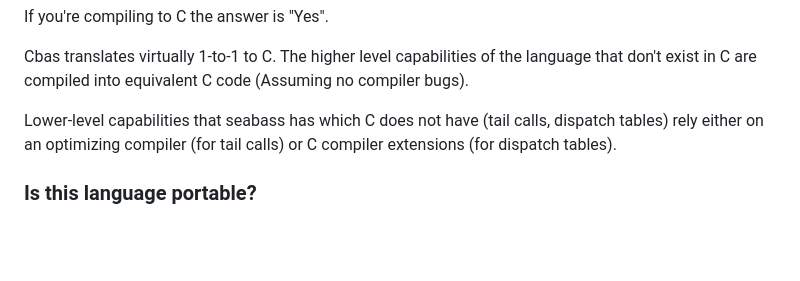
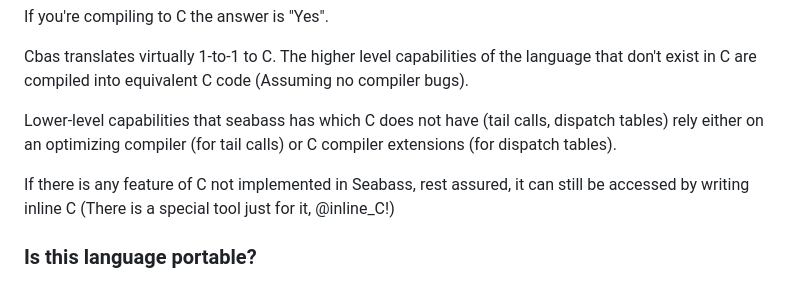
Before and after one commit to C-Chads/seabass, a Markdown page: README.MD, the part around the change. GitHub-like rendering; blank space fills up the shorter version.

Commit message:
make push

```diff
--- a/README.MD
+++ b/README.MD
@@ -295,6 +295,9 @@ exist in C are compiled into equivalent C code (Assuming no compiler bugs).
 
 Lower-level capabilities that seabass has which C does not have (tail calls, dispatch tables) rely
 either on an optimizing compiler (for tail calls) or C compiler extensions (for dispatch tables).
+
+If there is any feature of C not implemented in Seabass, rest assured, it can still
+be accessed by writing inline C (There is a special tool just for it, @inline_C!)
 
 ### Is this language portable?
 
```
